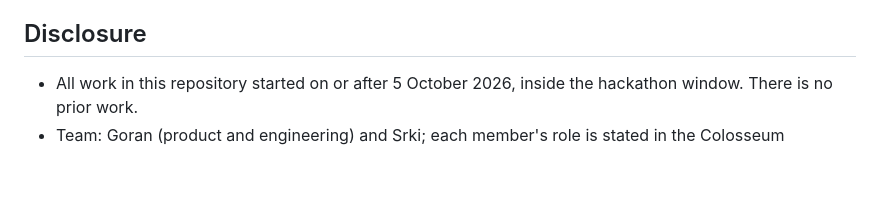
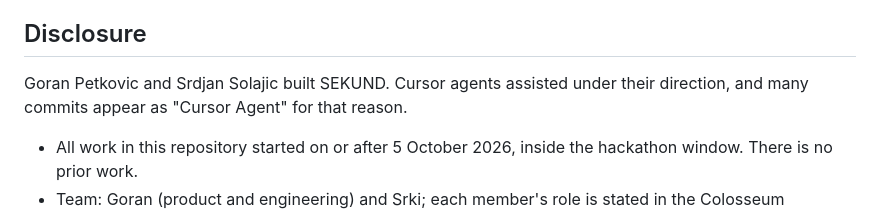
Before and after one commit to getsekund/sekund, a Markdown page: README.md, the part around the change. Rendered like a GitHub page; blank space fills up the shorter version.

Commit message:
README: Goran Petkovic and Srdjan Solajic built SEKUND; Cursor agents assisted under their direction.

```diff
--- a/README.md
+++ b/README.md
@@ -200,6 +200,8 @@ Pinned exactly in `companion/package.json`. Network: Solana devnet (`https://api
 
 ## Disclosure
 
+Goran Petkovic and Srdjan Solajic built SEKUND. Cursor agents assisted under their direction, and many commits appear as "Cursor Agent" for that reason.
+
 - All work in this repository started on or after 5 October 2026, inside the hackathon window. There is no prior work.
 - Team: Goran (product and engineering) and Srki; each member's role is stated in the Colosseum submission. The code was written with AI coding agents (Cursor) working under the team's direction.
 - Third-party code is used only as declared dependencies (`@solana/kit`, `@solana-program/system`, `@scure/base`, `ws`, React, Vite, Tailwind CSS, shadcn/ui components, Phosphor Icons, Playwright; Remotion for the pitch video only). The Ed25519 test vectors are copied from RFC 8032 §7.1.
```
